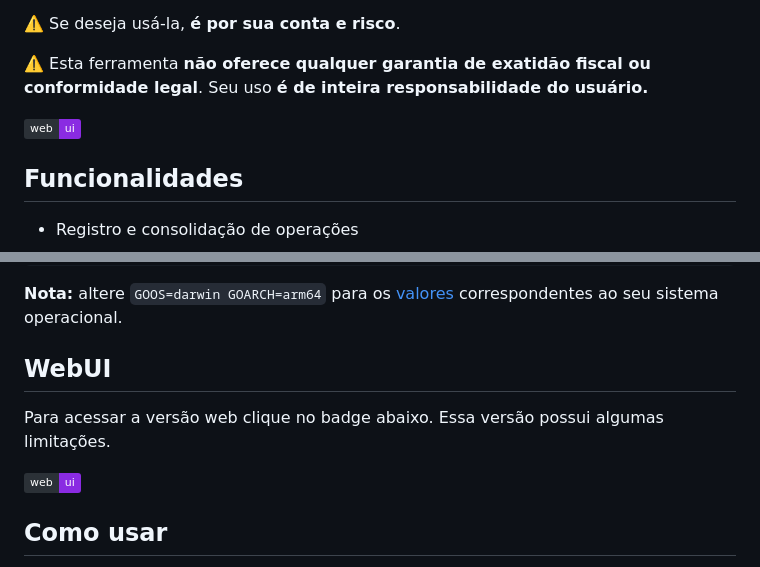
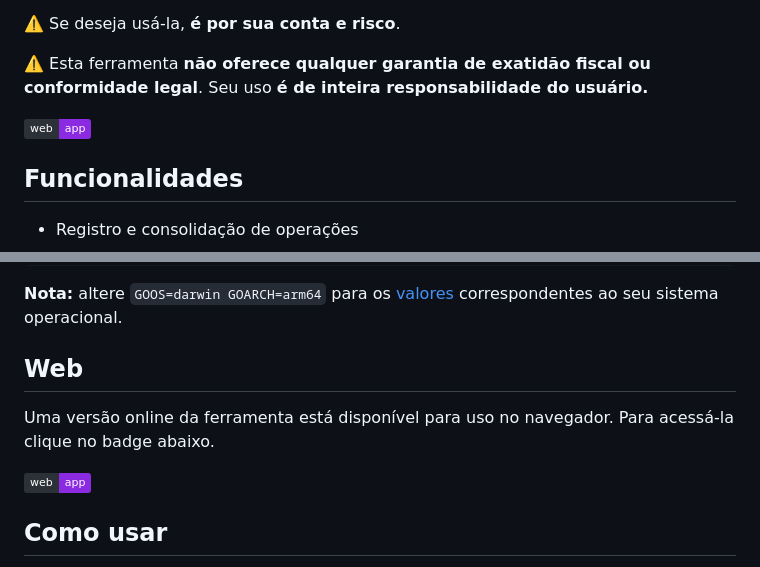
Before and after one commit to ofabricio/rv, a Markdown page: README.md, 2 parts joined by grey strips. GitHub-like rendering; badges without logos.

Commit message:
docs: readme WebApp badge

```diff
--- a/README.md
+++ b/README.md
@@ -8,7 +8,7 @@ calcula lucros, prejuízos, impostos, DARF e consolida os dados para meu informe
 ⚠️ Esta ferramenta **não oferece qualquer garantia de exatidão fiscal ou conformidade legal**.
 Seu uso **é de inteira responsabilidade do usuário.**
 
-[![webui](https://img.shields.io/badge/web-ui-blueviolet.svg?logo=github&labelColor=2b3137)](https://ofabricio.github.io/rv/)
+[![webapp](https://img.shields.io/badge/web-app-blueviolet.svg?logo=github&labelColor=2b3137)](https://ofabricio.github.io/rv/)
 
 ## Funcionalidades
 
@@ -69,11 +69,11 @@ docker run --rm -v $(pwd):/src -w /src golang:alpine sh -c "
 
 **Nota:** altere `GOOS=darwin GOARCH=arm64` para os [valores](https://go.dev/doc/install/source#environment) correspondentes ao seu sistema operacional.
 
-## WebUI
+## Web
 
-Para acessar a versão web clique no badge abaixo. Essa versão possui algumas limitações.
+Uma versão online da ferramenta está disponível para uso no navegador. Para acessá-la clique no badge abaixo.
 
-[![webui](https://img.shields.io/badge/web-ui-blueviolet.svg?logo=github&labelColor=2b3137)](https://ofabricio.github.io/rv/)
+[![webapp](https://img.shields.io/badge/web-app-blueviolet.svg?logo=github&labelColor=2b3137)](https://ofabricio.github.io/rv/)
 
 ## Como usar
 
```
